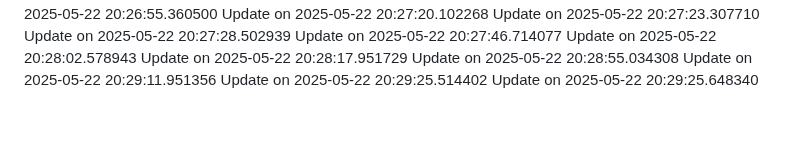
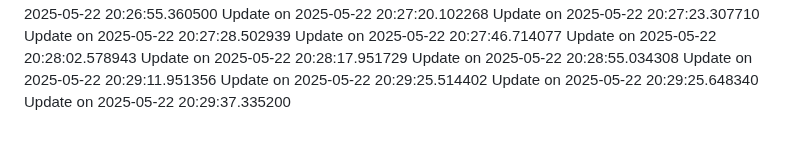
Before and after one commit to nahmad0/nahmadpushes, a Markdown page: README.md, the part around the change. Drawn GitHub-style.

```diff
--- a/README.md
+++ b/README.md
@@ -102,3 +102,4 @@ Update on 2025-05-22 20:28:55.034308
 Update on 2025-05-22 20:29:11.951356
 Update on 2025-05-22 20:29:25.514402
 Update on 2025-05-22 20:29:25.648340
+Update on 2025-05-22 20:29:37.335200
```
